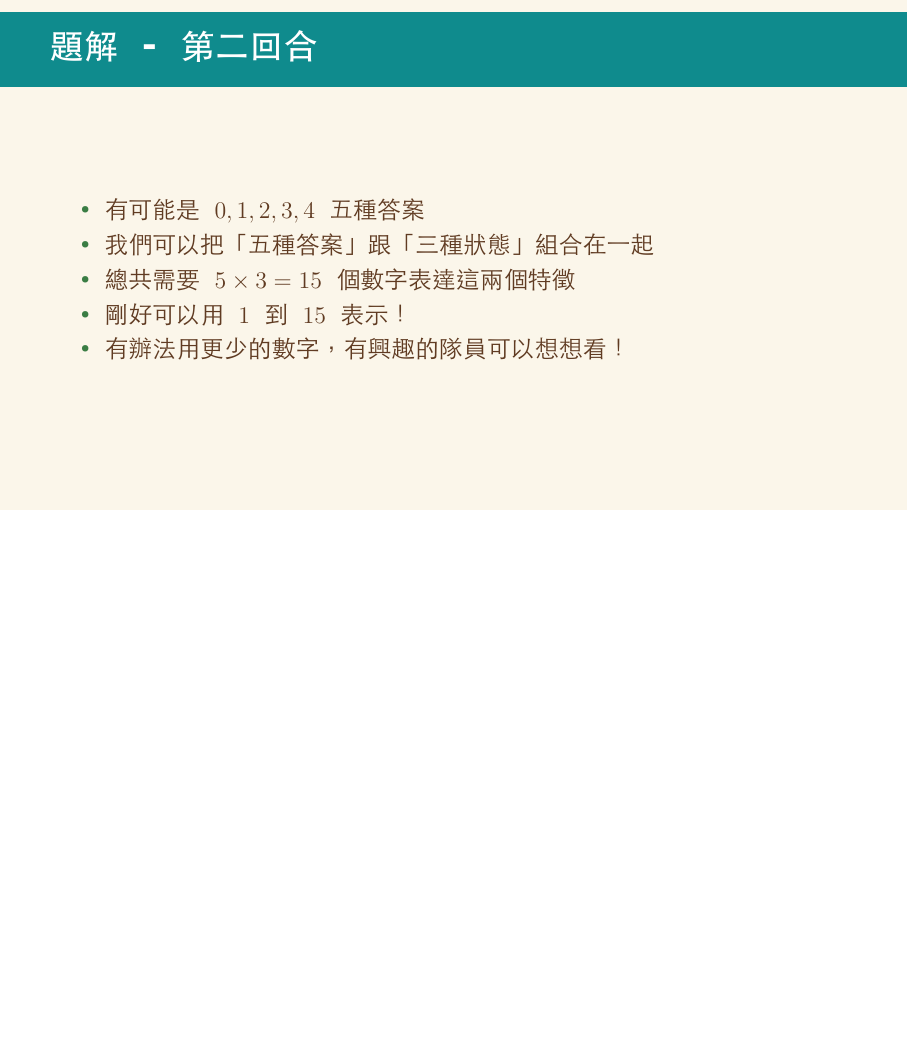
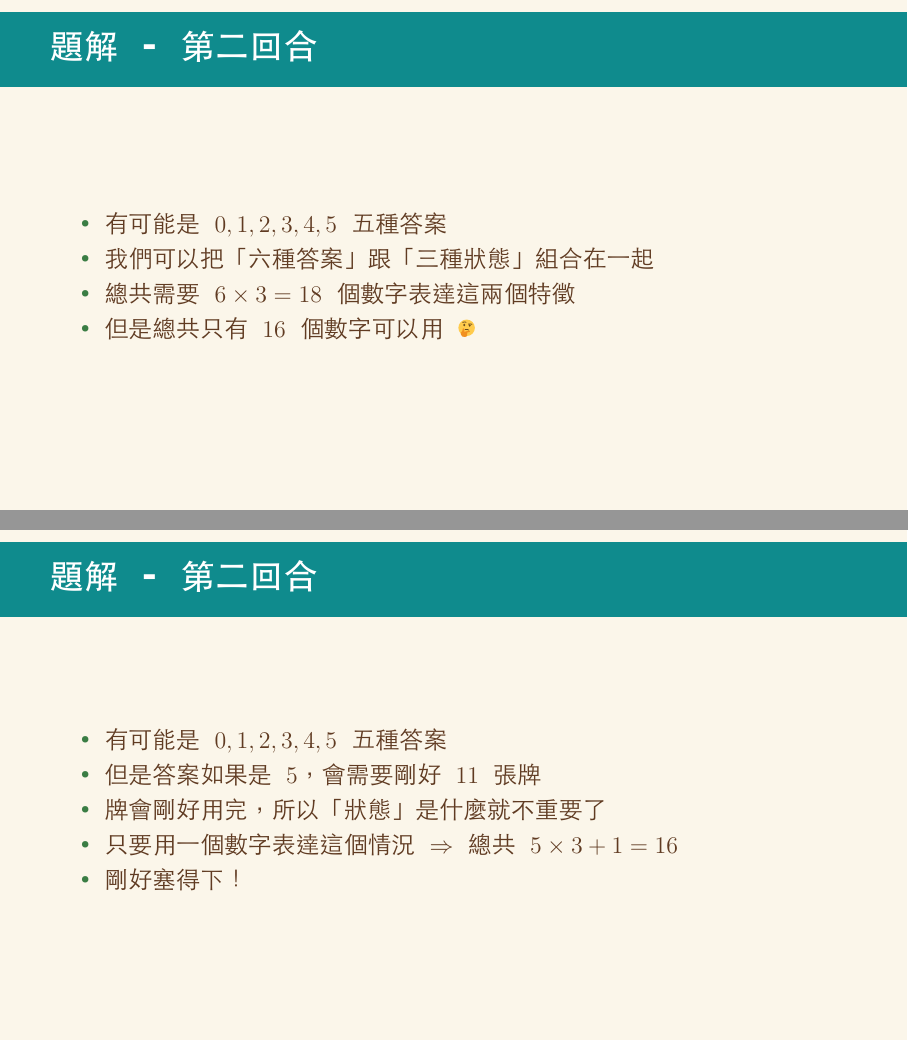
Before and after one commit to pacybwoah/csiecamp2026-algorithms, LaTeX slides (5-automata/slides/editorial.tex): page 14 of 14 before the commit and pages 14 and 15 of 15 after it, the two joined at a grey line, the shorter picture padded with empty space. The pictures show the PDF file 5-automata/slides/editorial.pdf that the author committed with the source.

Commit message:
fix: change team sizes again

```diff
--- a/5-automata/slides/editorial.tex
+++ b/5-automata/slides/editorial.tex
@@ -111,11 +111,20 @@
 
 \begin{frame}{題解 - 第二回合}
   \begin{itemize}
-    \item 有可能是 $0, 1, 2, 3, 4$ 五種答案
-    \item 我們可以把「五種答案」跟「三種狀態」組合在一起
-      \item 總共需要 $5 \times 3 = 15$ 個數字表達這兩個特徵
-      \item 剛好可以用 $1$ 到 $15$ 表示！
-      \item 有辦法用更少的數字，有興趣的隊員可以想想看！
+    \item 有可能是 $0, 1, 2, 3, 4, 5$ 五種答案
+    \item 我們可以把「六種答案」跟「三種狀態」組合在一起
+      \item 總共需要 $6 \times 3 = 18$ 個數字表達這兩個特徵
+      \item 但是總共只有 $16$ 個數字可以用 \twemoji{thinking face}
+  \end{itemize}
+\end{frame}
+
+\begin{frame}{題解 - 第二回合}
+  \begin{itemize}
+    \item 有可能是 $0, 1, 2, 3, 4, 5$ 五種答案
+    \item 但是答案如果是 $5$，會需要剛好 $11$ 張牌
+    \item 牌會剛好用完，所以「狀態」是什麼就不重要了
+    \item 只要用一個數字表達這個情況 $\Rightarrow$ 總共 $5 \times 3 + 1 = 16$
+    \item 剛好塞得下！
   \end{itemize}
 \end{frame}
 
```
Also changed, not shown: 5-automata/slides/editorial.pdf, 5-automata/slides/introduction.pdf.
